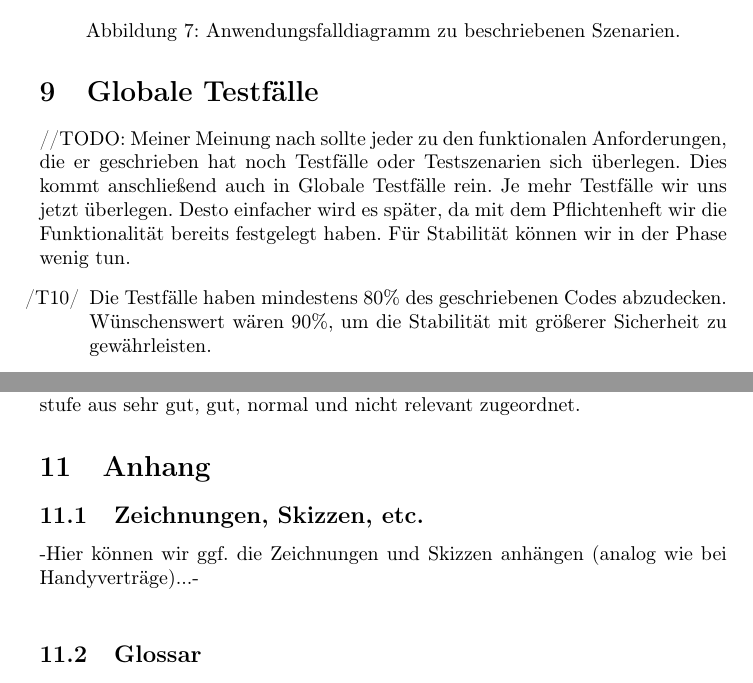
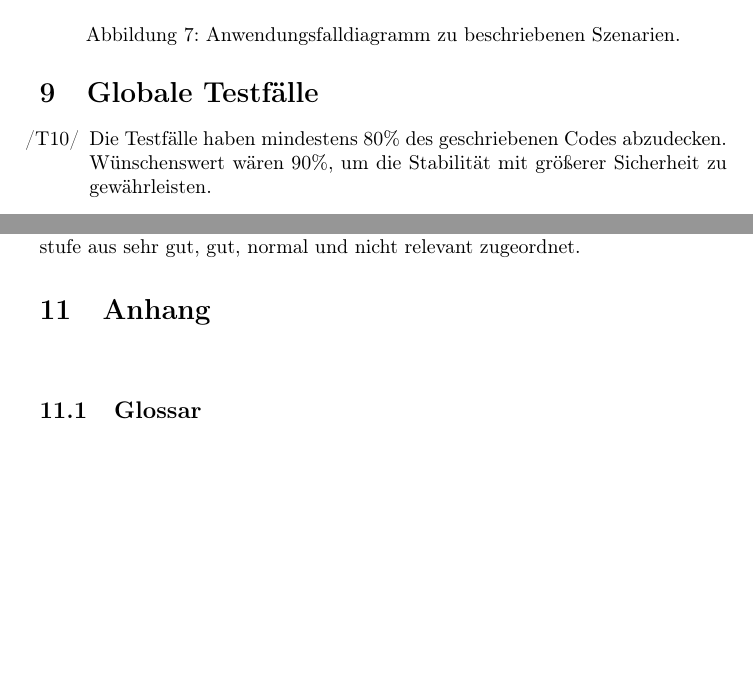
Before and after one commit to matthiasplappert/Cryptographics, a LaTeX document (cg_pflichtenheft/cg_pse_pflichtenheft.tex): two parts of pages 24 and 25 of 25, joined at a grey line, cut so that both start at the same text, the shorter picture padded with empty space. Compiled offline with pdfLaTeX.

Commit message:
Deleted TODO's/Fixed other stuff

```diff
--- a/cg_pflichtenheft/cg_pse_pflichtenheft.tex
+++ b/cg_pflichtenheft/cg_pse_pflichtenheft.tex
@@ -735,11 +734,6 @@ Die Ausstellung ist für diesen Tag nun zu Ende, und die Krypto-logikum-Administ
 \end{figure}
 
 \section{Globale Testfälle}
-//TODO: Meiner Meinung nach sollte jeder zu den funktionalen Anforderungen,
-die er geschrieben hat noch Testfälle oder Testszenarien sich überlegen.
-Dies kommt anschließend auch in Globale Testfälle rein. Je mehr Testfälle wir uns jetzt überlegen.
-Desto einfacher wird es später, da mit dem Pflichtenheft wir die Funktionalität bereits festgelegt haben.
-Für Stabilität können wir in der Phase wenig tun.
 \begin{T}[start = 10]
 \item Die Testfälle haben mindestens 80\% des geschriebenen Codes abzudecken. Wünschenswert wären 90\%,
       um die Stabilität mit größerer Sicherheit zu gewährleisten.
@@ -787,10 +781,6 @@ In diesem Kapitel wird den Qualitätsmerkmalen Funktionalität, Zuverlässigkeit
 
 \section{Anhang}
 
-\subsection{Zeichnungen, Skizzen, etc.}
-
--Hier können wir ggf. die Zeichnungen und Skizzen anhängen (analog wie bei Handyverträge)...-
-
 %Glossar ausgeben
 \glsaddall
 \printglossary[numberedsection, style=altlist]
```
Also changed, not shown: cg_pflichtenheft/cg_pse_pflichtenheft.tex (7 more changed lines).
